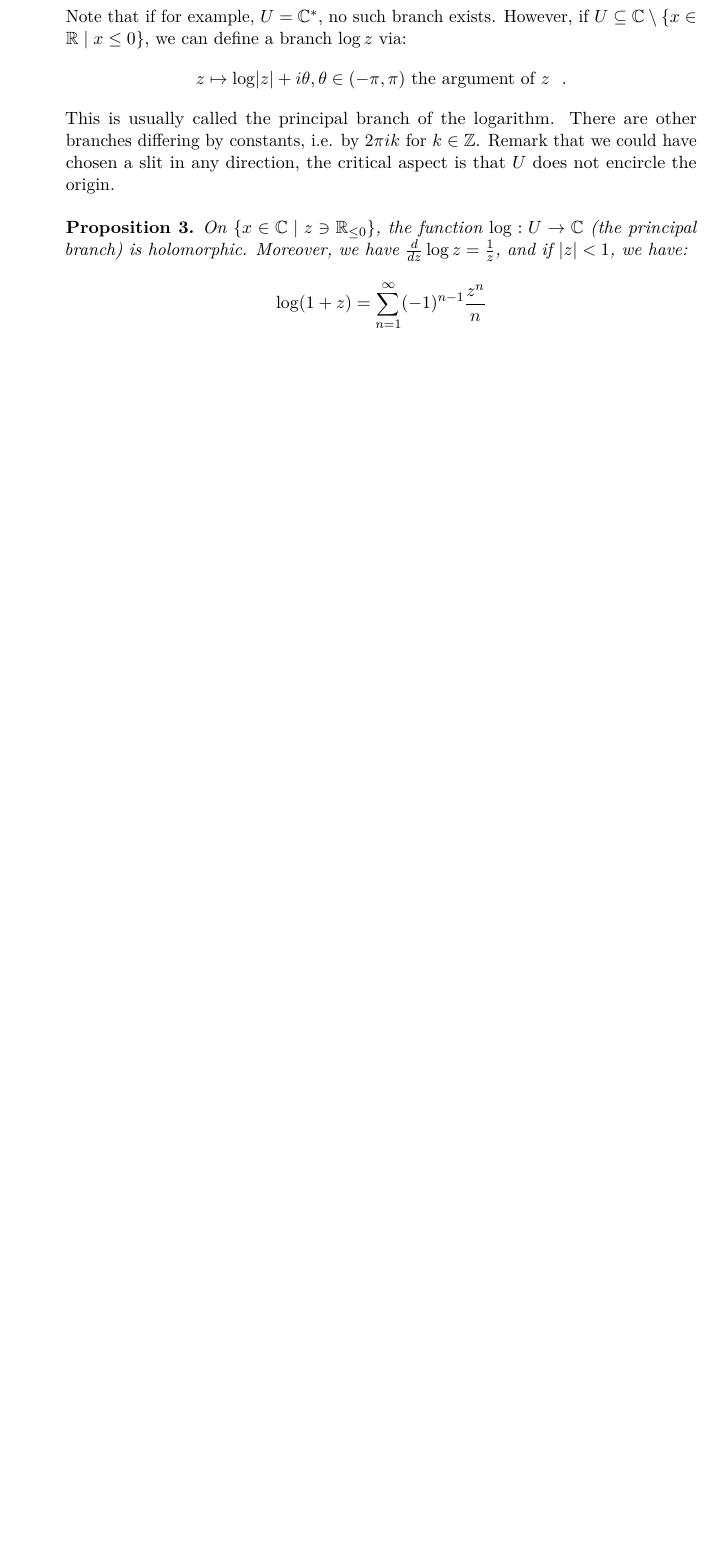
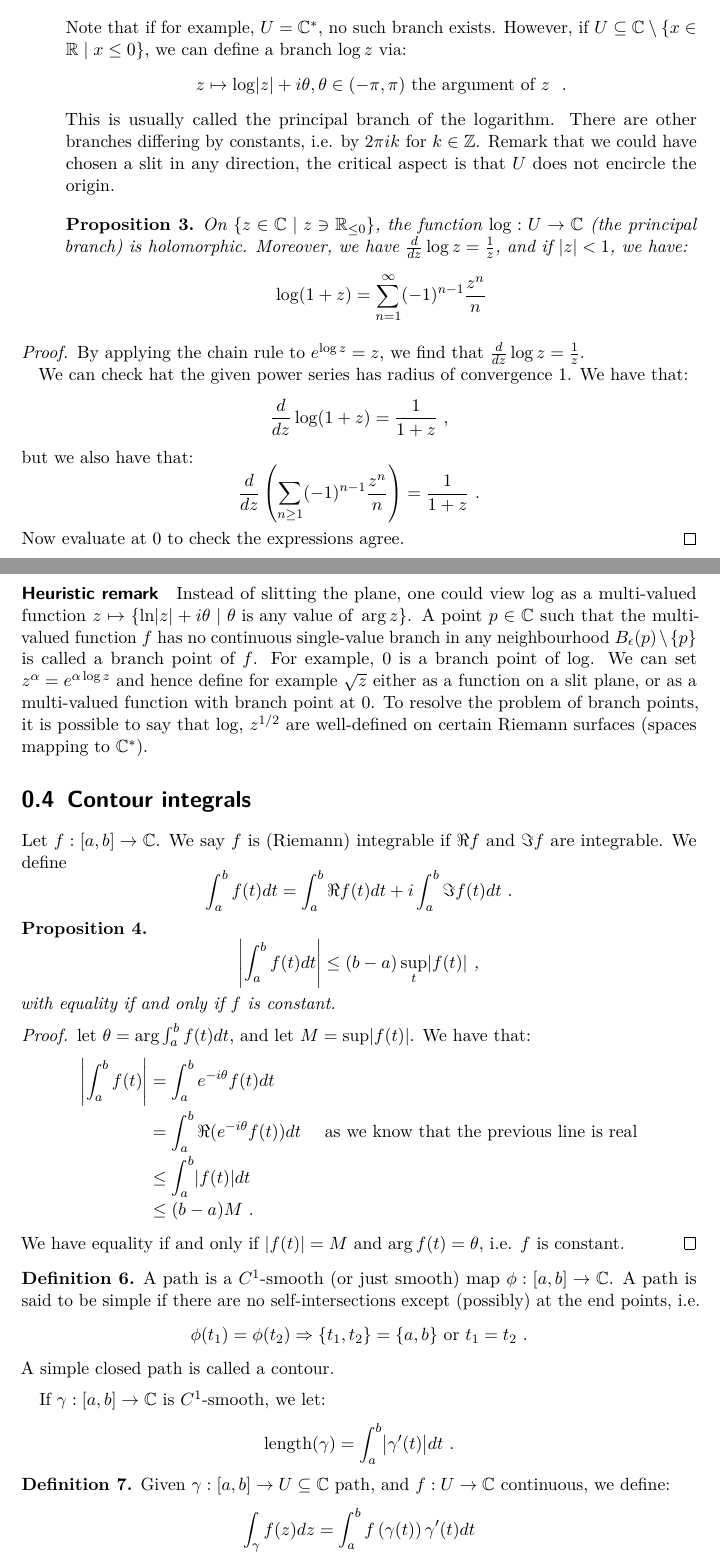
Before and after one commit to kirk86/CambridgeMaths, a LaTeX document (Complex Analysis/complex_analysis.tex, which reads Complex Analysis/lecture3.tex, Complex Analysis/lecture4.tex): part of page 8 of 8 before the commit and two parts of pages 8 and 9 of 11 after it, the two joined at a grey line, cut so that both start at the same text, the shorter picture padded with empty space. Compiled offline with pdfLaTeX.

Commit message:
Add complex analysis lecture 4 (no schemas)

```diff
--- a/Complex Analysis/lecture3.tex
+++ b/Complex Analysis/lecture3.tex
@@ -102,7 +102,7 @@ This is usually called the principal branch\index{principal branch} of the logar
 Remark that we could have chosen a slit in any direction, the critical aspect is that $U$ does not encircle the origin.
 
 \begin{proposition}
-  On $\{ x \in \CC \mid z \ni \RR_{\leq 0} \}$, the function $\log : U \rightarrow \CC$ (the principal branch) is holomorphic. Moreover, we have $\frac{d}{dz} \log z = \frac{1}{z}$, and if $\abs{z} < 1$, we have:
+  On $\{ z \in \CC \mid z \ni \RR_{\leq 0} \}$, the function $\log : U \rightarrow \CC$ (the principal branch) is holomorphic. Moreover, we have $\frac{d}{dz} \log z = \frac{1}{z}$, and if $\abs{z} < 1$, we have:
 \[
 \log (1 + z) = \sum_{n = 1}^\infty (-1)^{n-1}\frac{z^n}{n}
 \]
--- /dev/null
+++ b/Complex Analysis/lecture4.tex
@@ -0,0 +1,62 @@
+\begin{proof}
+  By applying the chain rule to $e^{\log z} = z$, we find that $\frac{d}{dz}\log z = \frac{1}{z}$.
+
+  We can check hat the given power series has radius of convergence $1$. We have that:
+\[
+\frac{d}{dz} \log (1+z) = \frac{1}{1+z}\mpunct{,}
+\]
+but we also have that:
+\[
+\frac{d}{dz}\left(\sum_{n\geq 1} (-1)^{n-1}\frac{z^n}{n}\right) = \frac{1}{1+z} \mpunct{.}
+\]
+Now evaluate at $0$ to check the expressions agree.
+\end{proof}
+
+\paragraph{Heuristic remark}
+
+Instead of slitting the plane, one could view $\log$ as a multi-valued function $z \mapsto \{ \ln \abs{z} + i\theta \mid \theta \text{ is any value of } \arg z\}$.
+A point $p \in \CC$ such that the multi-valued function $f$ has no continuous single-value branch in any neighbourhood $B_\epsilon(p) \setminus \{p\}$ is called a branch point\index{branch point} of $f$.
+For example, $0$ is a branch point of $\log$. We can set $z^\alpha = e^{\alpha\log z}$ and hence define for example $\sqrt{z}$ either as a function on a slit plane, or as a multi-valued function with branch point at $0$.
+To resolve the problem of branch points, it is possible to say that $\log$, $z^{1/2}$ are well-defined on certain Riemann surfaces (spaces mapping to $\CC^*$).
+
+\section{Contour integrals}
+Let $f : [a, b] \rightarrow \CC$. We say $f$ is (Riemann) integrable\index{integrable} if $\Re f$ and $\Im f$ are integrable. We define
+\[
+\int_a^b f(t)dt = \int_a^b\Re f (t) dt + i\int_a^b \Im f(t) dt \mpunct{.}
+\]
+
+\begin{proposition}
+\[
+\abs*{\int_a^b f(t) dt} \leq (b-a)\sup_t\abs*{f(t)} \mpunct{,}
+\]
+with equality if and only if $f$ is constant.
+\end{proposition}
+
+\begin{proof}
+  let $\theta = \arg \int_a^b f(t) dt$, and let $M = \sup\abs{f(t)}$. We have that:
+\begin{IEEEeqnarray*}{rCl}
+\abs*{\int_a^b f(t)} &=& \int_a^b e^{-i\theta}f(t) dt \\
+&=& \int_a^b \Re (e^{-i\theta} f(t)) dt \quad \text{ as we know that the previous line is real} \\
+&\leq& \int_a^b \abs{f(t)} dt \\
+&\leq& (b-a)M \mpunct{.}
+\end{IEEEeqnarray*}
+We have equality if and only if $\abs{f(t)} = M$ and $\arg f(t) = \theta$, i.e. $f$ is constant.
+\end{proof}
+
+\begin{definition}
+  A path\index{path} is a $C^1$-smooth (or just smooth) map $\phi : [a, b] \rightarrow \CC$. A path is said to be simple\index{simple (path)} if there are no self-intersections except (possibly) at the end points, i.e.
+\[
+\phi(t_1) = \phi(t_2) \Rightarrow \{t_1, t_2\} = \{a, b\} \text{ or } t_1 = t_2 \mpunct{.}
+\]
+A simple closed path is called a contour\index{contour}.
+\end{definition}
+
+If $\gamma : [a, b] \rightarrow \CC$ is $C^1$-smooth, we let:
+\[
+\text{length}(\gamma) = \int_a^b \abs*{\gamma'(t)} dt\mpunct{.}
+\]
+
+\begin{definition}
+  Given $\gamma : [a, b] \rightarrow U \subseteq \CC$  path, and $f : U \rightarrow \CC$ continuous, we define:
+\[
+\int_\gamma f(z) dz = \int_a^b f\left(\gamma(t)\right)\gamma'(t) dt
```
Also changed, not shown: Complex Analysis/complex_analysis.tex (+1 -0 lines), Complex Analysis/lecture4.tex (91 more changed lines).
